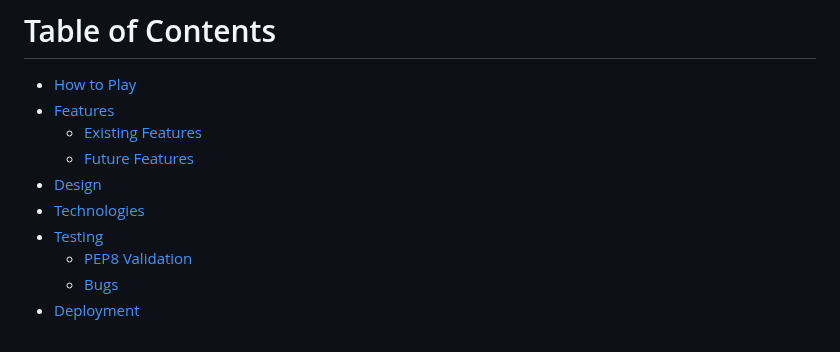
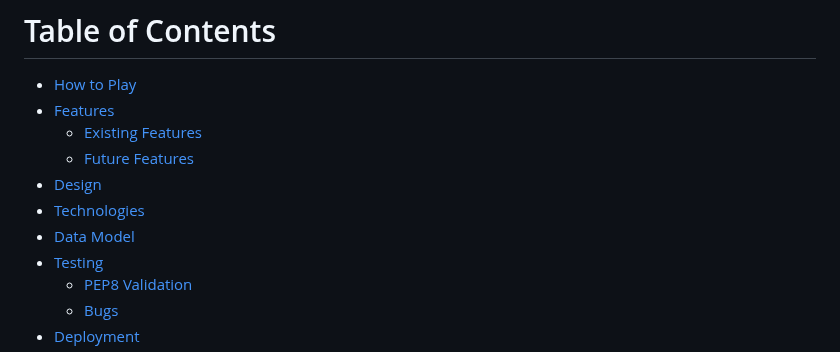
Before and after one commit to Mushbt/battleships-pp3, a Markdown page: README.md, the part around the change. Drawn GitHub-style.

Commit message:
Add data model section to the readme

```diff
--- a/README.md
+++ b/README.md
@@ -17,6 +17,7 @@ The live link can be found here - [Battleships](https://battleshipspp3.herokuapp
   * [Future Features](#Future-Features)
 * [Design](#Design)
 * [Technologies](#Technologies)
+* [Data Model](#Data-Model)
 * [Testing](#Testing)
   * [PEP8 Validation](#pep8-validation)
   * [Bugs](#bugs)
```
